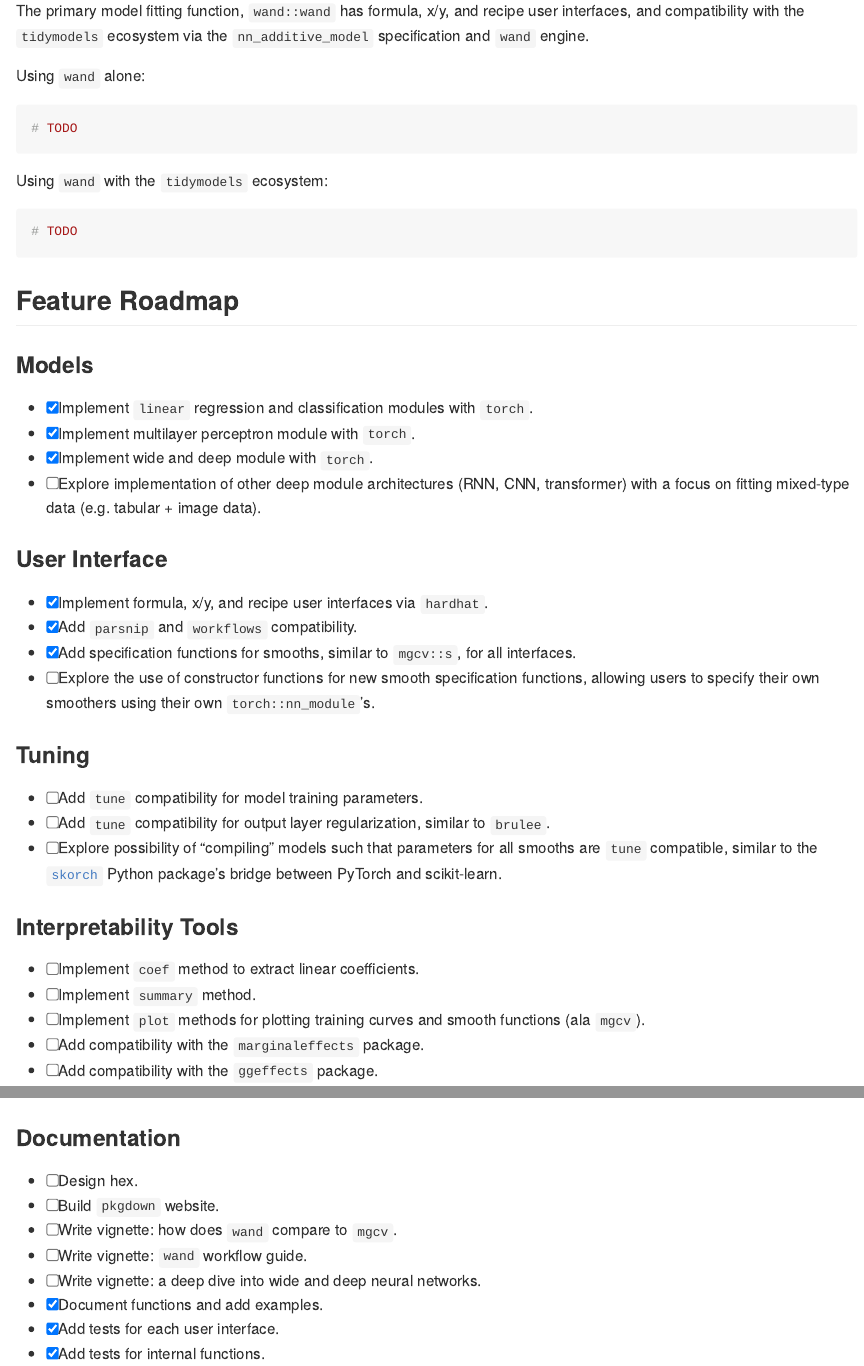
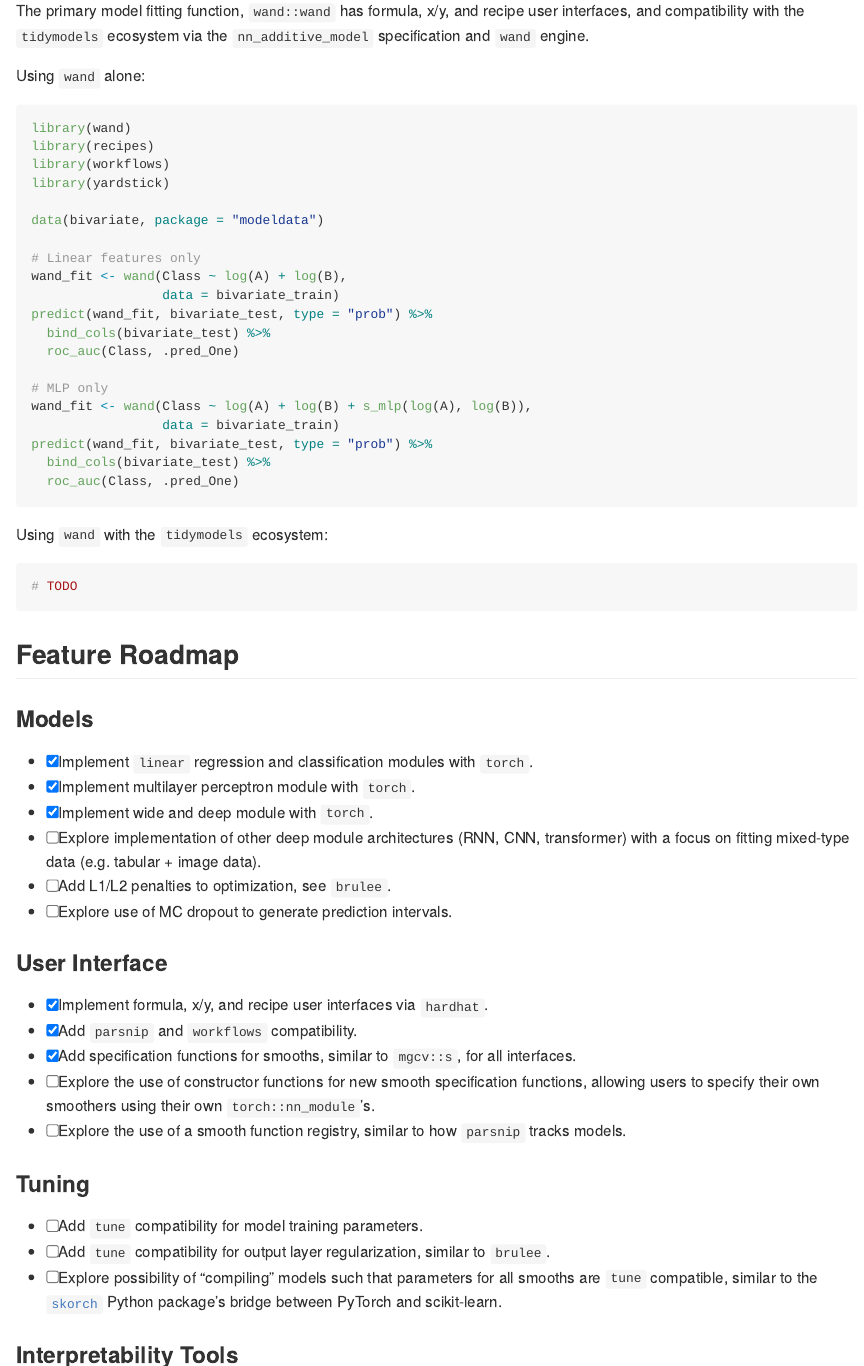
Before and after one commit to ben-e/wand, an R Markdown document (README.Rmd): the page in a window 1100 px wide, from 590 px down, and a second part further down, joined at a grey line. The pictures show the output file README.md that the author committed with the source, drawn offline in the style of GitHub; badge pictures from the web are left out.

Commit message:
Updating readme, found some bugs, pre-fix/refactor commit

````diff
--- a/README.Rmd
+++ b/README.Rmd
@@ -41,8 +41,27 @@ The primary model fitting function, `wand::wand` has formula, x/y, and recipe us
 
 Using `wand` alone:
 
-```{r}
-# TODO
+```{r, eval = F}
+library(wand)
+library(recipes)
+library(workflows)
+library(yardstick)
+
+data(bivariate, package = "modeldata")
+
+# Linear features only
+wand_fit <- wand(Class ~ log(A) + log(B),
+                 data = bivariate_train)
+predict(wand_fit, bivariate_test, type = "prob") %>%
+  bind_cols(bivariate_test) %>%
+  roc_auc(Class, .pred_One)
+
+# MLP only
+wand_fit <- wand(Class ~ log(A) + log(B) + s_mlp(log(A), log(B)),
+                 data = bivariate_train)
+predict(wand_fit, bivariate_test, type = "prob") %>%
+  bind_cols(bivariate_test) %>%
+  roc_auc(Class, .pred_One)
 ```
 
 Using `wand` with the `tidymodels` ecosystem:
@@ -59,6 +78,8 @@ Using `wand` with the `tidymodels` ecosystem:
 - [x] Implement multilayer perceptron module with `torch`.
 - [x] Implement wide and deep module with `torch`.
 - [ ] Explore implementation of other deep module architectures (RNN, CNN, transformer) with a focus on fitting mixed-type data (e.g. tabular + image data).
+- [ ] Add L1/L2 penalties to optimization, see `brulee`.
+- [ ] Explore use of MC dropout to generate prediction intervals.
 
 ### User Interface
 
@@ -66,6 +87,7 @@ Using `wand` with the `tidymodels` ecosystem:
 - [x] Add `parsnip` and `workflows` compatibility.
 - [x] Add specification functions for smooths, similar to `mgcv::s`, for all interfaces.
 - [ ] Explore the use of constructor functions for new smooth specification functions, allowing users to specify their own smoothers using their own `torch::nn_module`'s.
+- [ ] Explore the use of a smooth function registry, similar to how `parsnip` tracks models.
 
 ### Tuning
 
````
Also changed, not shown: R/helpers.R (+1 -3 lines), R/wand-fit.R (+1 -1 lines), README.md, README.Rmd (5 more changed lines), 1 other file.
